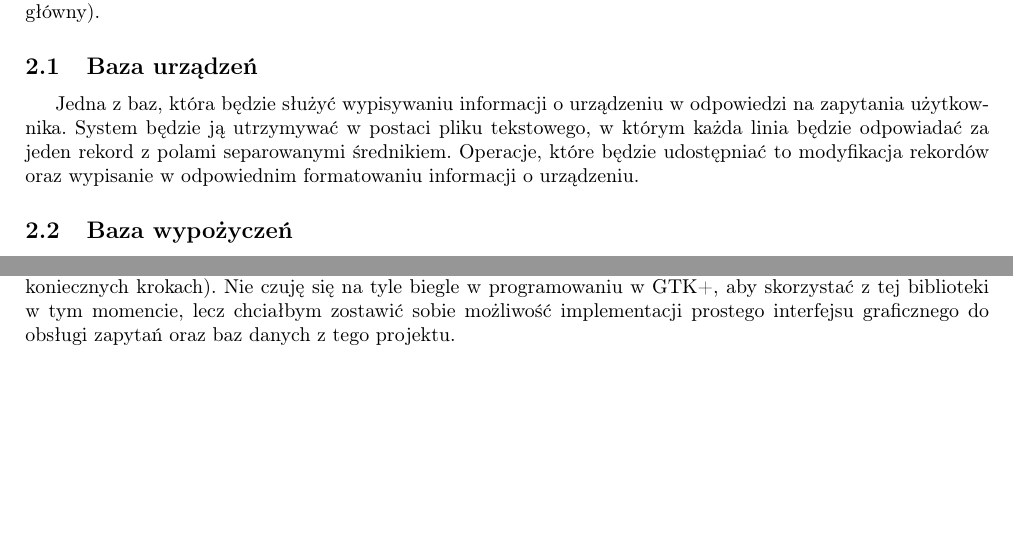
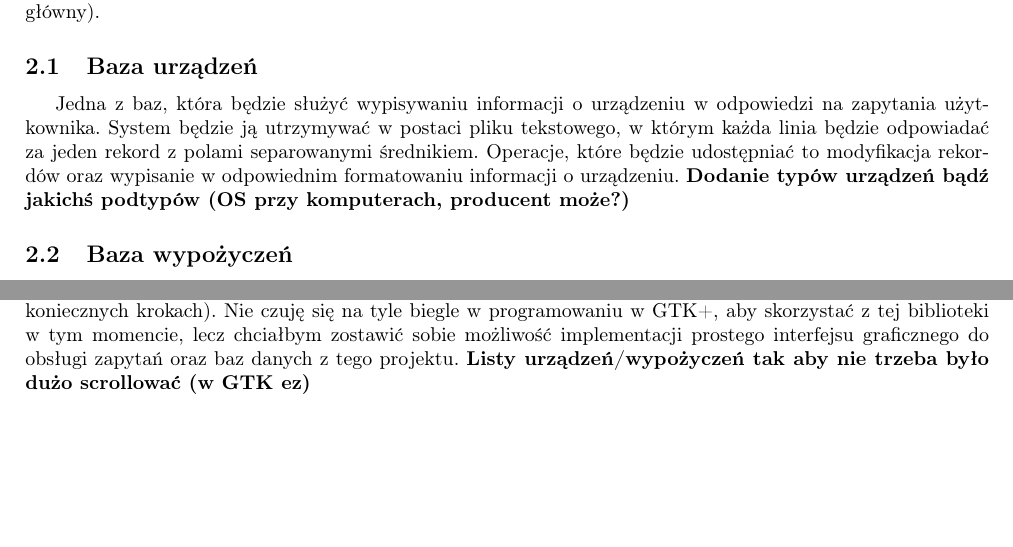
Before and after one commit to elemgie/devices-booking-system, a LaTeX document (Opis.tex): two parts of the page, joined at a grey line, cut so that both start at the same text. Compiled offline with pdfLaTeX.

Commit message:
Dodano opis projektu

```diff
--- a/Opis.tex
+++ b/Opis.tex
@@ -31,6 +31,7 @@ odpowiednie bazy danych i wprowadzające ich funkcjonalności oraz interfejs uż
 Jedna z baz, która będzie służyć wypisywaniu informacji o urządzeniu w odpowiedzi na zapytania użytkownika.
 System będzie ją utrzymywać w postaci pliku tekstowego, w którym każda linia będzie odpowiadać za jeden rekord z polami separowanymi średnikiem. Operacje, które będzie udostępniać to
 modyfikacja rekordów oraz wypisanie w odpowiednim formatowaniu informacji o urządzeniu.
+\textbf{Dodanie typów urządzeń bądź jakichś podtypów (OS przy komputerach, producent może?)}
 
 \subsection{Baza wypożyczeń}
 Ta baza będzie utrzymywać rekordy dotyczące zdarzeń wypożyczenia danego sprzętu (cykliczność, okres wypożyczenia, wypożyczający, sprzęt wypożyczany).
@@ -45,7 +46,7 @@ Będzie korzystać z pamięci przydzielonej uruchomionemu programowi aby generow
 
 Planuję odpowiadać na zapytania na standardowym wyjściu, a wyniki operacji dodawania, usuwania bądź edycji rekordów zapisywać do plików odpowiednich baz.
 Całość obsługi systemu będzie odbywać się w terminalu poprzez wybieranie odpowiedniej funkcji programu głównego (interfejs będzie informował użytkownika o koniecznych krokach).
-Nie czuję się na tyle biegle w programowaniu w GTK+, aby skorzystać z tej biblioteki w tym momencie, lecz chciałbym zostawić sobie możliwość implementacji prostego interfejsu graficznego do obsługi zapytań oraz baz danych z tego projektu.
+Nie czuję się na tyle biegle w programowaniu w GTK+, aby skorzystać z tej biblioteki w tym momencie, lecz chciałbym zostawić sobie możliwość implementacji prostego interfejsu graficznego do obsługi zapytań oraz baz danych z tego projektu. \textbf{Listy urządzeń/wypożyczeń tak aby nie trzeba było dużo scrollować (w GTK ez)}
 
 
 
```
Also changed, not shown: Opis.pdf.
